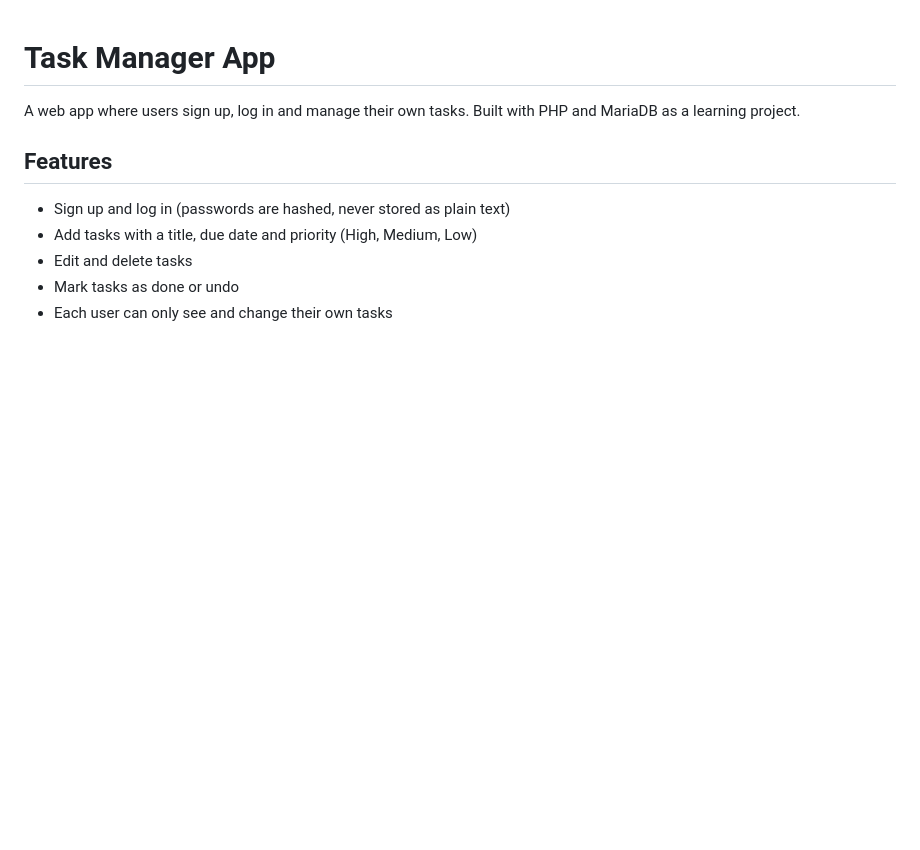
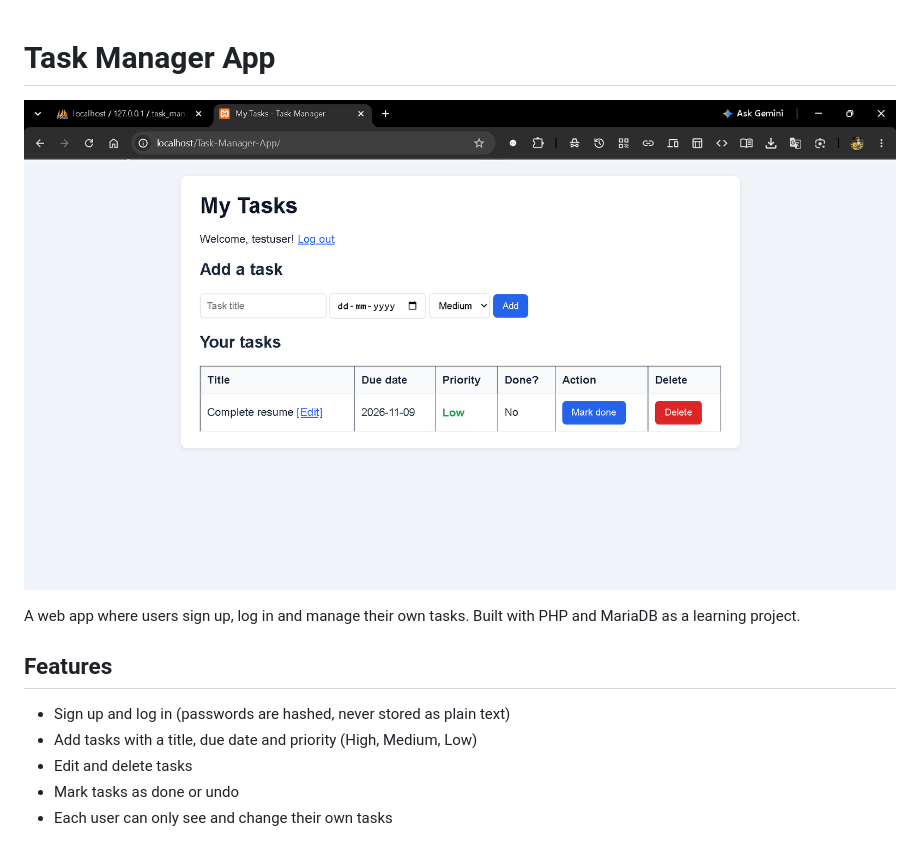
Before and after one commit to Vijay-21-11-2005/Task-Manager-App, a Markdown page: README.md, the part around the change. GitHub-like rendering; pictures changed too: Screenshots/screenshot.png (added); blank space fills up the shorter version.

Commit message:
Add app screenshot to README

```diff
--- a/README.md
+++ b/README.md
@@ -1,4 +1,6 @@
 # Task Manager App
+
+![Task Manager App Screenshot](Screenshots/screenshot.png)
 
 A web app where users sign up, log in and manage their own tasks. Built with PHP and MariaDB as a learning project.
 
```
